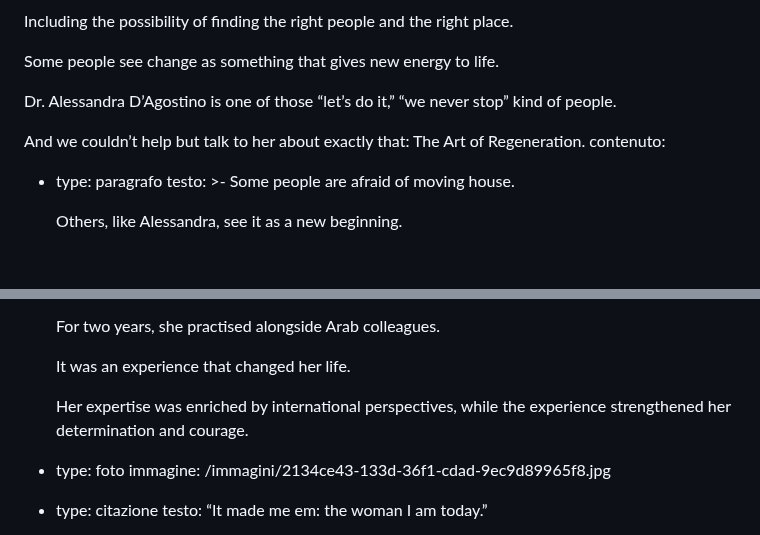
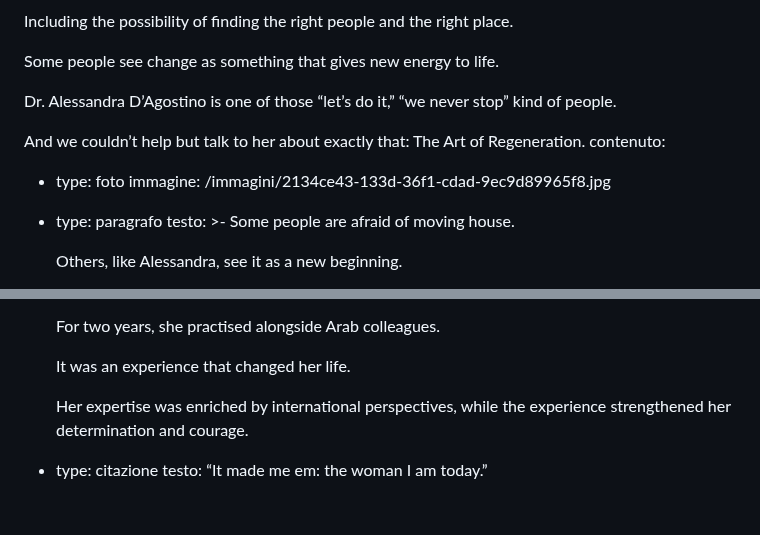
Before and after one commit to fraamira/amira-magazine, a Markdown page: _articoli/the-art-of-regeneration.md, 2 parts joined by grey strips. Drawn GitHub-style; blank space fills up the shorter version.

Commit message:
Update Articolo “the-art-of-regeneration”

```diff
--- a/_articoli/the-art-of-regeneration.md
+++ b/_articoli/the-art-of-regeneration.md
@@ -37,6 +37,8 @@ intro: >-
 
   And we couldn’t help but talk to her about exactly that: The Art of Regeneration.
 contenuto:
+  - type: foto
+    immagine: /immagini/2134ce43-133d-36f1-cdad-9ec9d89965f8.jpg
   - type: paragrafo
     testo: >-
       Some people are afraid of moving house.
@@ -57,8 +59,6 @@ contenuto:
       It was an experience that changed her life.
 
       Her expertise was enriched by international perspectives, while the experience strengthened her determination and courage.
-  - type: foto
-    immagine: /immagini/2134ce43-133d-36f1-cdad-9ec9d89965f8.jpg
   - type: citazione
     testo: “It made me
     em: the woman I am today.”
```
